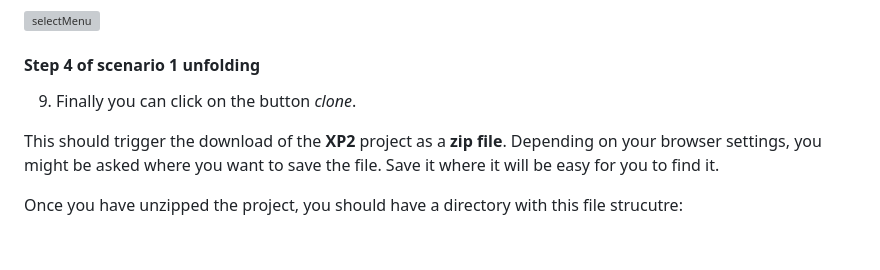
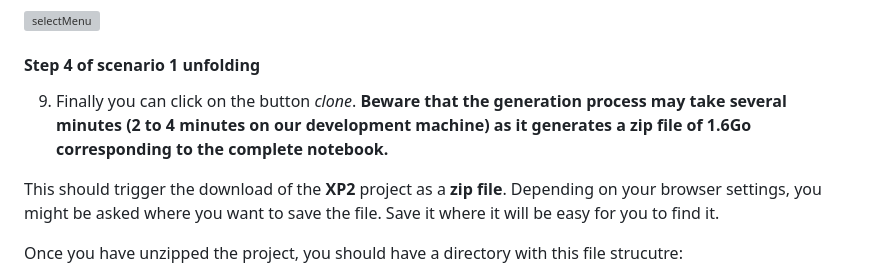
Before and after one commit to Yann-Brault/splc-artifact, a Markdown page: reproduce_scenarios/reproduce_scenario1.md, the part around the change. Drawn GitHub-style; blank space fills up the shorter version; grey boxes are pictures that could not be loaded.

Commit message:
clone button instruction

```diff
--- a/reproduce_scenarios/reproduce_scenario1.md
+++ b/reproduce_scenarios/reproduce_scenario1.md
@@ -103,7 +103,7 @@ Click on the select menu in order to display options, then select the **XP2** op
 
 #### Step 4 of scenario 1 unfolding
 
-9. Finally you can click on the button _clone_.
+9. Finally you can click on the button _clone_. **Beware that the generation process may take several minutes (2 to 4 minutes on our development machine) as it generates a zip file of 1.6Go corresponding to the complete notebook.**
 
 This should trigger the download of the **XP2** project as a **zip file**. Depending on your browser settings, you might be asked where you want to save the file. Save it where it will be easy for you to find it.
 
```
Also changed, not shown: README.md (+2 -2 lines).
